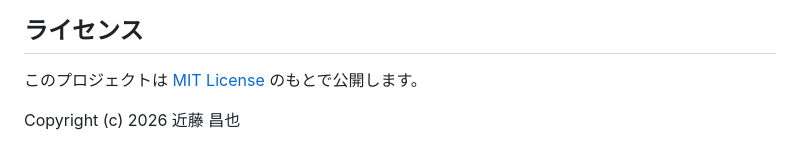
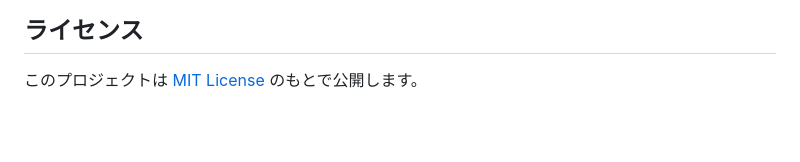
Before and after one commit to playa2021git/realtime-speech-caption-visualizer, a Markdown page: README.md, the part around the change. GitHub-like rendering; blank space fills up the shorter version.

Commit message:
Remove copyright notice from README
Removed copyright notice from README.

```diff
--- a/README.md
+++ b/README.md
@@ -129,5 +129,3 @@ realtime-speech-caption-visualizer/
 ## ライセンス
 
 このプロジェクトは [MIT License](LICENSE) のもとで公開します。
-
-Copyright (c) 2026 近藤 昌也
```
